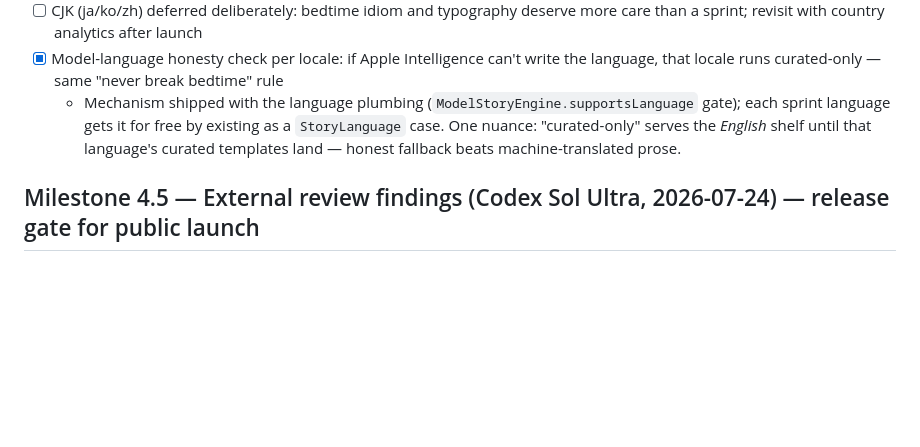
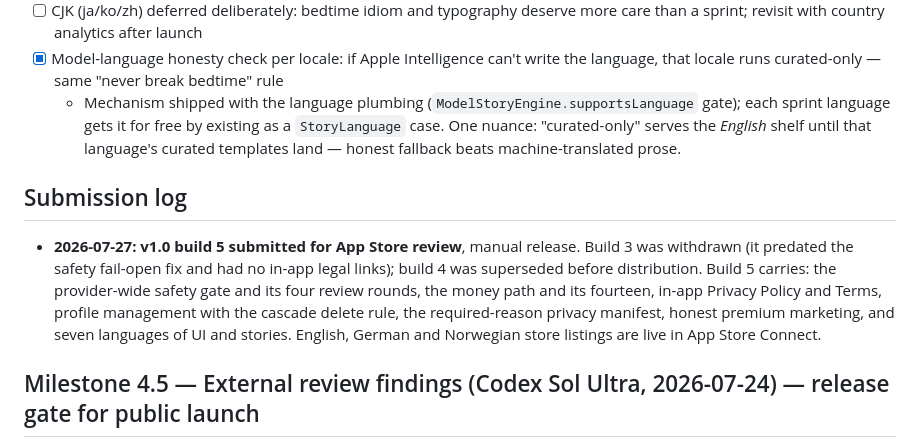
Before and after one commit to markusskov/Fable, a Markdown page: docs/ROADMAP.md, the part around the change. Rendered like a GitHub page; blank space fills up the shorter version.

Commit message:
docs: v1.0 build 5 submitted for review
Manual release, so approval does not publish. Records what the submitted
binary contains and what a rejection would most likely cite, both of which
are metadata-only to fix.

Co-Authored-By: Claude Fable 5 <noreply@anthropic.com>

```diff
--- a/docs/ROADMAP.md
+++ b/docs/ROADMAP.md
@@ -72,6 +72,17 @@ Three workstreams per language, in honesty-order (never ship a language whose st
 - [x] Model-language honesty check per locale: if Apple Intelligence can't write the language, that locale runs curated-only — same "never break bedtime" rule
   - Mechanism shipped with the language plumbing (`ModelStoryEngine.supportsLanguage` gate); each sprint language gets it for free by existing as a `StoryLanguage` case. One nuance: "curated-only" serves the *English* shelf until that language's curated templates land — honest fallback beats machine-translated prose.
 
+## Submission log
+
+- **2026-07-27: v1.0 build 5 submitted for App Store review**, manual release.
+  Build 3 was withdrawn (it predated the safety fail-open fix and had no
+  in-app legal links); build 4 was superseded before distribution. Build 5
+  carries: the provider-wide safety gate and its four review rounds, the
+  money path and its fourteen, in-app Privacy Policy and Terms, profile
+  management with the cascade delete rule, the required-reason privacy
+  manifest, honest premium marketing, and seven languages of UI and stories.
+  English, German and Norwegian store listings are live in App Store Connect.
+
 ## Milestone 4.5 — External review findings (Codex Sol Ultra, 2026-07-24) — release gate for public launch
 
 Verdict after verification: overwhelmingly correct. Fix order follows the reviewer's, with two paths already closed. **1.0 (build 3) contains findings 1–2, so even if Apple approves it, the Release button stays unpressed until a fixed build is approved.**
```
Also changed, not shown: docs/OWNER-ASKS.md (+2 -0 lines).
